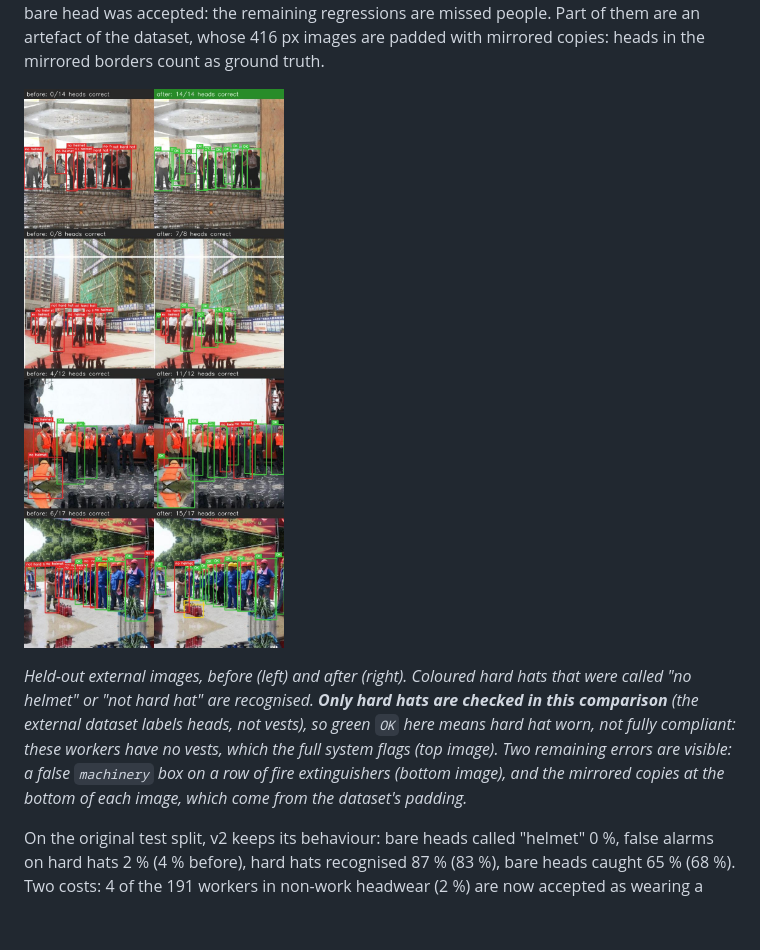
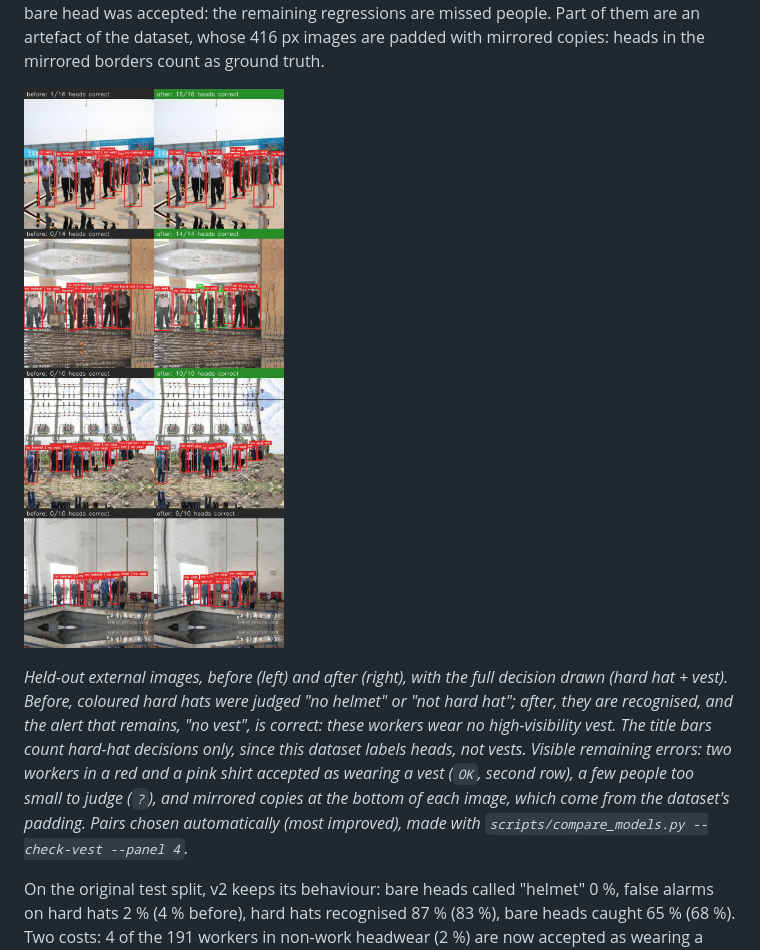
Before and after one commit to MerouaBelhi/edge-perception-agent, a Markdown page: README.md, the part around the change. Rendered like a GitHub page; pictures changed too: assets/before_after.jpg; blank space fills up the shorter version.

Commit message:
Before/after figure with the full decision (hard hat + vest), caption lists the visible errors

```diff
--- a/README.md
+++ b/README.md
@@ -90,7 +90,7 @@ Fix (`scripts/prepare_hardhat.py`): 500 images were set aside first and never tr
 
 ![before / after on held-out external images](assets/before_after.jpg)
 
-*Held-out external images, before (left) and after (right). Coloured hard hats that were called "no helmet" or "not hard hat" are recognised. **Only hard hats are checked in this comparison** (the external dataset labels heads, not vests), so green `OK` here means *hard hat worn*, not *fully compliant*: these workers have no vests, which the full system flags (top image). Two remaining errors are visible: a false `machinery` box on a row of fire extinguishers (bottom image), and the mirrored copies at the bottom of each image, which come from the dataset's padding.*
+*Held-out external images, before (left) and after (right), with the full decision drawn (hard hat + vest). Before, coloured hard hats were judged "no helmet" or "not hard hat"; after, they are recognised, and the alert that remains, "no vest", is correct: these workers wear no high-visibility vest. The title bars count hard-hat decisions only, since this dataset labels heads, not vests. Visible remaining errors: two workers in a red and a pink shirt accepted as wearing a vest (`OK`, second row), a few people too small to judge (`?`), and mirrored copies at the bottom of each image, which come from the dataset's padding. Pairs chosen automatically (most improved), made with `scripts/compare_models.py --check-vest --panel 4`.*
 
 On the original test split, v2 keeps its behaviour: bare heads called "helmet" 0 %, false alarms on hard hats 2 % (4 % before), hard hats recognised 87 % (83 %), bare heads caught 65 % (68 %). Two costs: 4 of the 191 workers in non-work headwear (2 %) are now accepted as wearing a hard hat (0 before), and the `helmet` *box* mAP50 on the test split fell from 0.96 to 0.84 while the per-worker decisions improved. With 16k extra hard hats in training, the helmet class became more permissive and partly learned the external dataset's box style (see the control experiment below).
 
```
Also changed, not shown: 1 other file.
